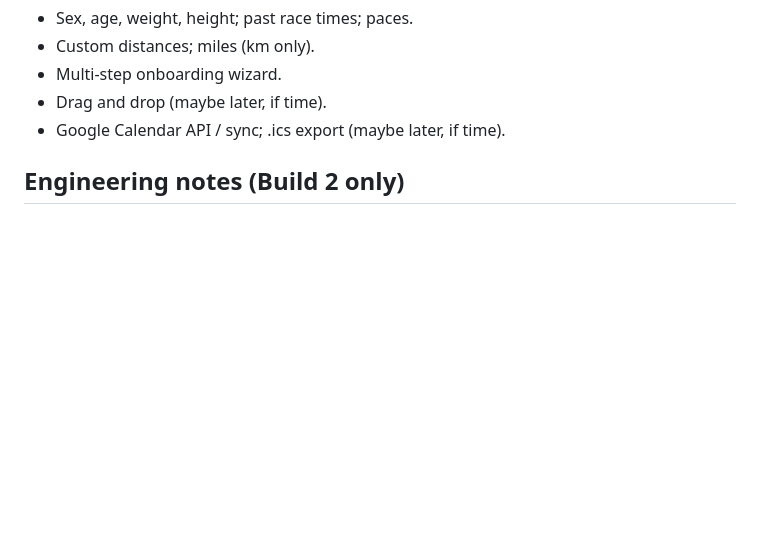
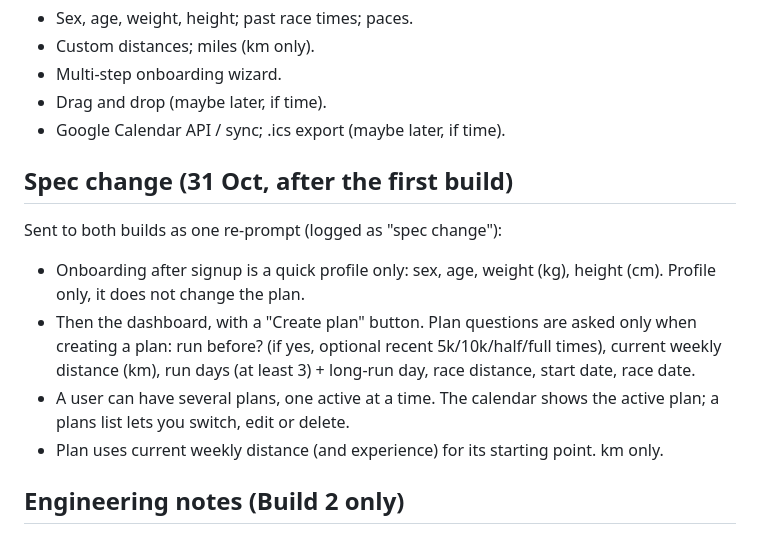
Before and after one commit to HaoSophareth/cs162-ai-app, a Markdown page: PLAN.md, the part around one of its changes. Drawn GitHub-style; blank space fills up the shorter version.

```diff
--- a/PLAN.md
+++ b/PLAN.md
@@ -54,6 +54,14 @@ Same feature list for both builds. Build 1 gets only this; Build 2 gets this plu
 - Multi-step onboarding wizard.
 - Drag and drop (maybe later, if time).
 - Google Calendar API / sync; .ics export (maybe later, if time).
+
+## Spec change (31 Oct, after the first build)
+
+Sent to both builds as one re-prompt (logged as "spec change"):
+- Onboarding after signup is a quick profile only: sex, age, weight (kg), height (cm). Profile only, it does not change the plan.
+- Then the dashboard, with a "Create plan" button. Plan questions are asked only when creating a plan: run before? (if yes, optional recent 5k/10k/half/full times), current weekly distance (km), run days (at least 3) + long-run day, race distance, start date, race date.
+- A user can have several plans, one active at a time. The calendar shows the active plan; a plans list lets you switch, edit or delete.
+- Plan uses current weekly distance (and experience) for its starting point. km only.
 
 ## Engineering notes (Build 2 only)
 
```
Also changed, not shown: other parts of PLAN.md (+11 -0 lines).
